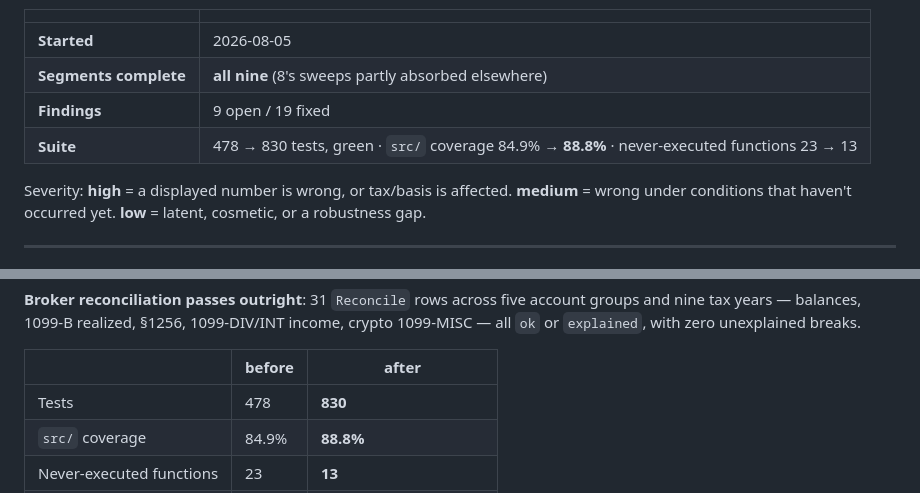
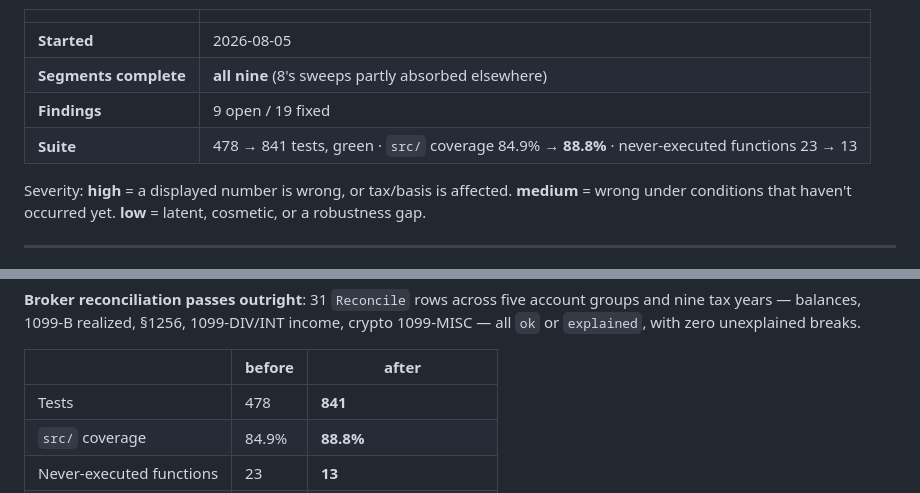
Before and after one commit to akourk/finledger, a Markdown page: AUDIT.md, 2 parts joined by grey strips. Drawn GitHub-style.

```diff
--- a/AUDIT.md
+++ b/AUDIT.md
@@ -10,7 +10,7 @@ files, bug class, and severity only. The working ledger is
 | **Started** | 2026-08-05 |
 | **Segments complete** | **all nine** (8's sweeps partly absorbed elsewhere) |
 | **Findings** | 9 open / 19 fixed |
-| **Suite** | 478 → 830 tests, green · `src/` coverage 84.9% → **88.8%** · never-executed functions 23 → 13 |
+| **Suite** | 478 → 841 tests, green · `src/` coverage 84.9% → **88.8%** · never-executed functions 23 → 13 |
 
 Severity: **high** = a displayed number is wrong, or tax/basis is
 affected. **medium** = wrong under conditions that haven't occurred
@@ -55,7 +55,7 @@ with zero unexplained breaks.
 
 | | before | after |
 |---|---|---|
-| Tests | 478 | **830** |
+| Tests | 478 | **841** |
 | `src/` coverage | 84.9% | **88.8%** |
 | Never-executed functions | 23 | **13** |
 | Source changes | — | 7 in `src/`, 1 in `tools/` |
```
